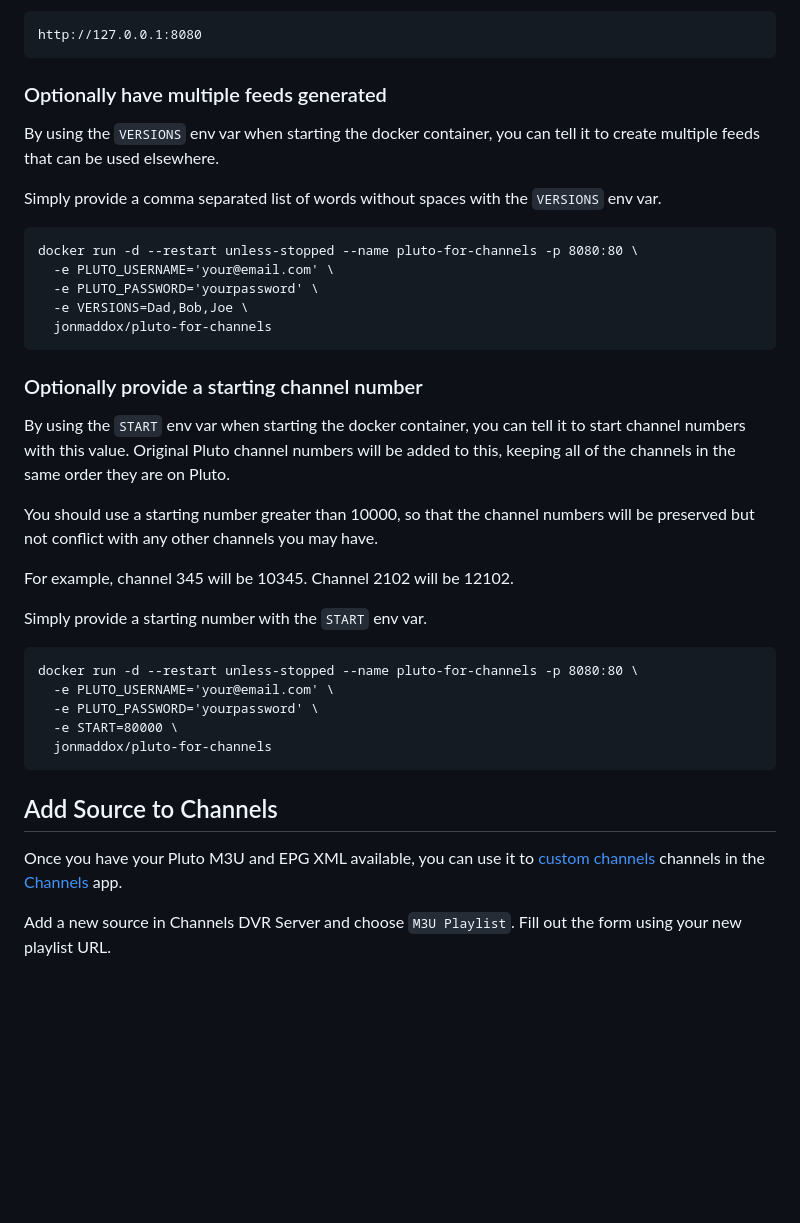
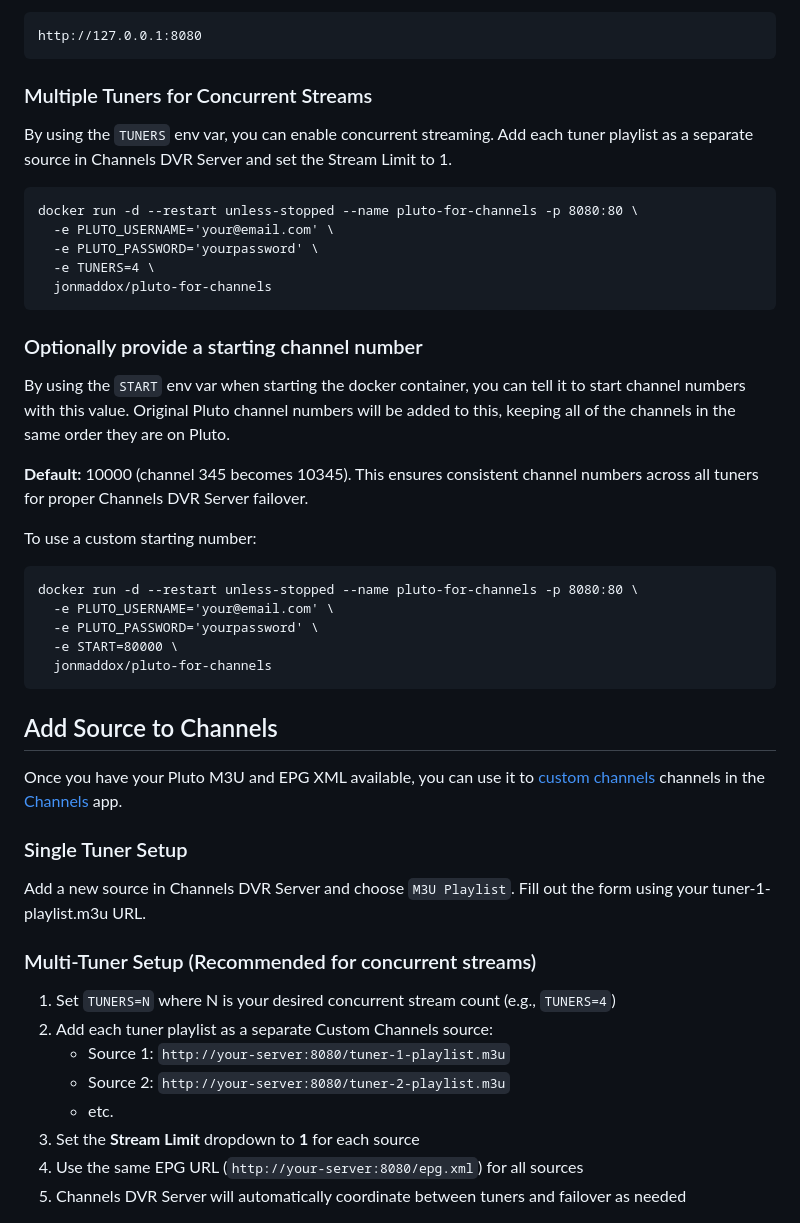
Before and after one commit to maddox/pluto-for-channels, a Markdown page: README.md, the part around the change. Rendered like a GitHub page; blank space fills up the shorter version.

```diff
--- a/README.md
+++ b/README.md
@@ -28,27 +28,23 @@ You can retrieve the playlist and EPG via the status page.
 
     http://127.0.0.1:8080
 
-### Optionally have multiple feeds generated
+### Multiple Tuners for Concurrent Streams
 
-By using the `VERSIONS` env var when starting the docker container, you can tell it to create multiple feeds that can be used elsewhere.
-
-Simply provide a comma separated list of words without spaces with the `VERSIONS` env var.
+By using the `TUNERS` env var, you can enable concurrent streaming. Add each tuner playlist as a separate source in Channels DVR Server and set the Stream Limit to 1.
 
     docker run -d --restart unless-stopped --name pluto-for-channels -p 8080:80 \
       -e PLUTO_USERNAME='your@email.com' \
       -e PLUTO_PASSWORD='yourpassword' \
-      -e VERSIONS=Dad,Bob,Joe \
+      -e TUNERS=4 \
       jonmaddox/pluto-for-channels
 
 ### Optionally provide a starting channel number
 
 By using the `START` env var when starting the docker container, you can tell it to start channel numbers with this value. Original Pluto channel numbers will be added to this, keeping all of the channels in the same order they are on Pluto.
 
-You should use a starting number greater than 10000, so that the channel numbers will be preserved but not conflict with any other channels you may have.
+**Default:** 10000 (channel 345 becomes 10345). This ensures consistent channel numbers across all tuners for proper Channels DVR Server failover.
 
-For example, channel 345 will be 10345. Channel 2102 will be 12102.
-
-Simply provide a starting number with the `START` env var.
+To use a custom starting number:
 
     docker run -d --restart unless-stopped --name pluto-for-channels -p 8080:80 \
       -e PLUTO_USERNAME='your@email.com' \
@@ -60,7 +56,20 @@ Simply provide a starting number with the `START` env var.
 
 Once you have your Pluto M3U and EPG XML available, you can use it to [custom channels](https://getchannels.com/docs/channels-dvr-server/how-to/custom-channels/) channels in the [Channels](https://getchannels.com) app.
 
-Add a new source in Channels DVR Server and choose `M3U Playlist`. Fill out the form using your new playlist URL.
+### Single Tuner Setup
+
+Add a new source in Channels DVR Server and choose `M3U Playlist`. Fill out the form using your tuner-1-playlist.m3u URL.
+
+### Multi-Tuner Setup (Recommended for concurrent streams)
+
+1. Set `TUNERS=N` where N is your desired concurrent stream count (e.g., `TUNERS=4`)
+2. Add each tuner playlist as a separate Custom Channels source:
+   - Source 1: `http://your-server:8080/tuner-1-playlist.m3u`
+   - Source 2: `http://your-server:8080/tuner-2-playlist.m3u`
+   - etc.
+3. Set the **Stream Limit** dropdown to **1** for each source
+4. Use the same EPG URL (`http://your-server:8080/epg.xml`) for all sources
+5. Channels DVR Server will automatically coordinate between tuners and failover as needed
 
 <img src=".github/1.png" width="400px"/>
 
```
Also changed, not shown: CLAUDE.md (+21 -10 lines).
